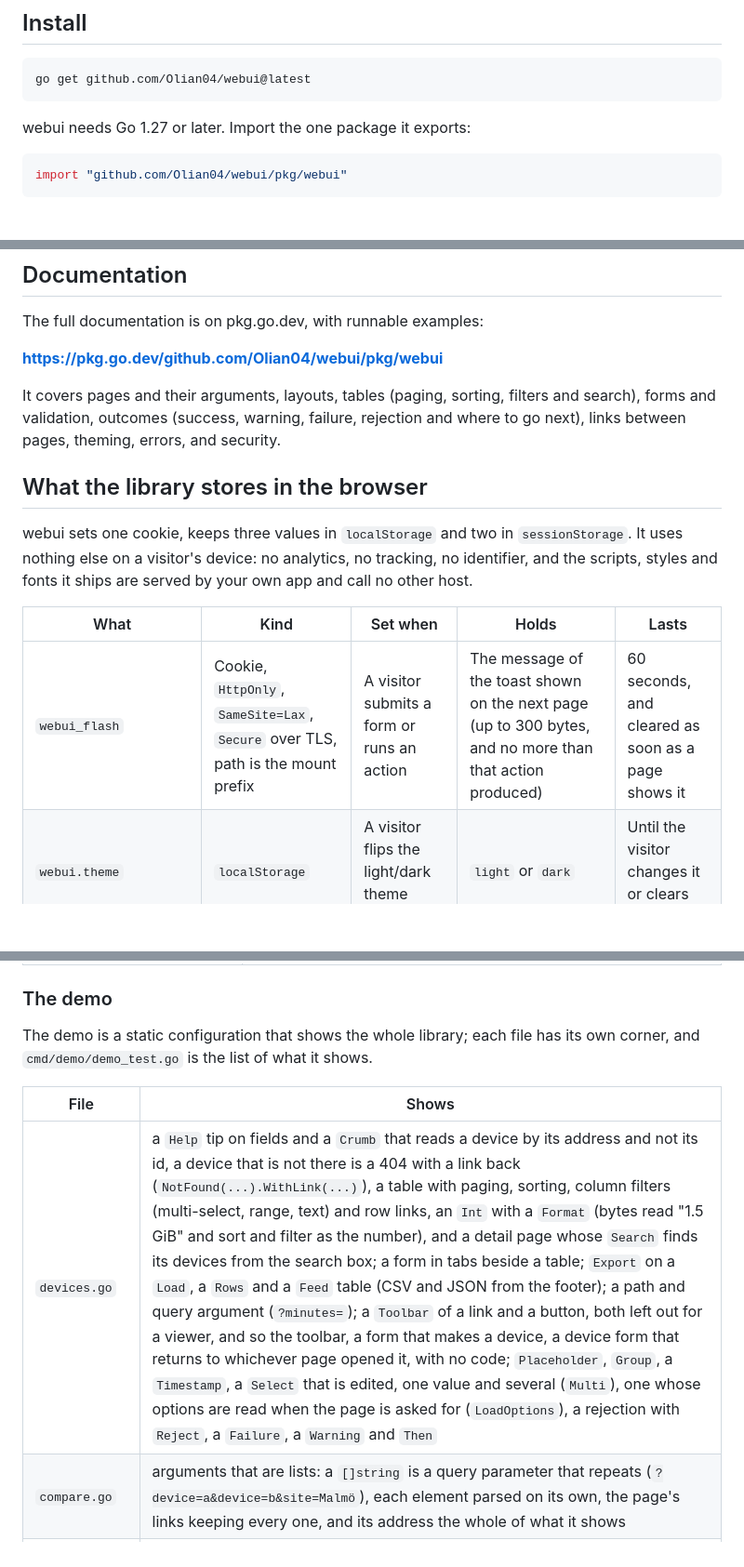
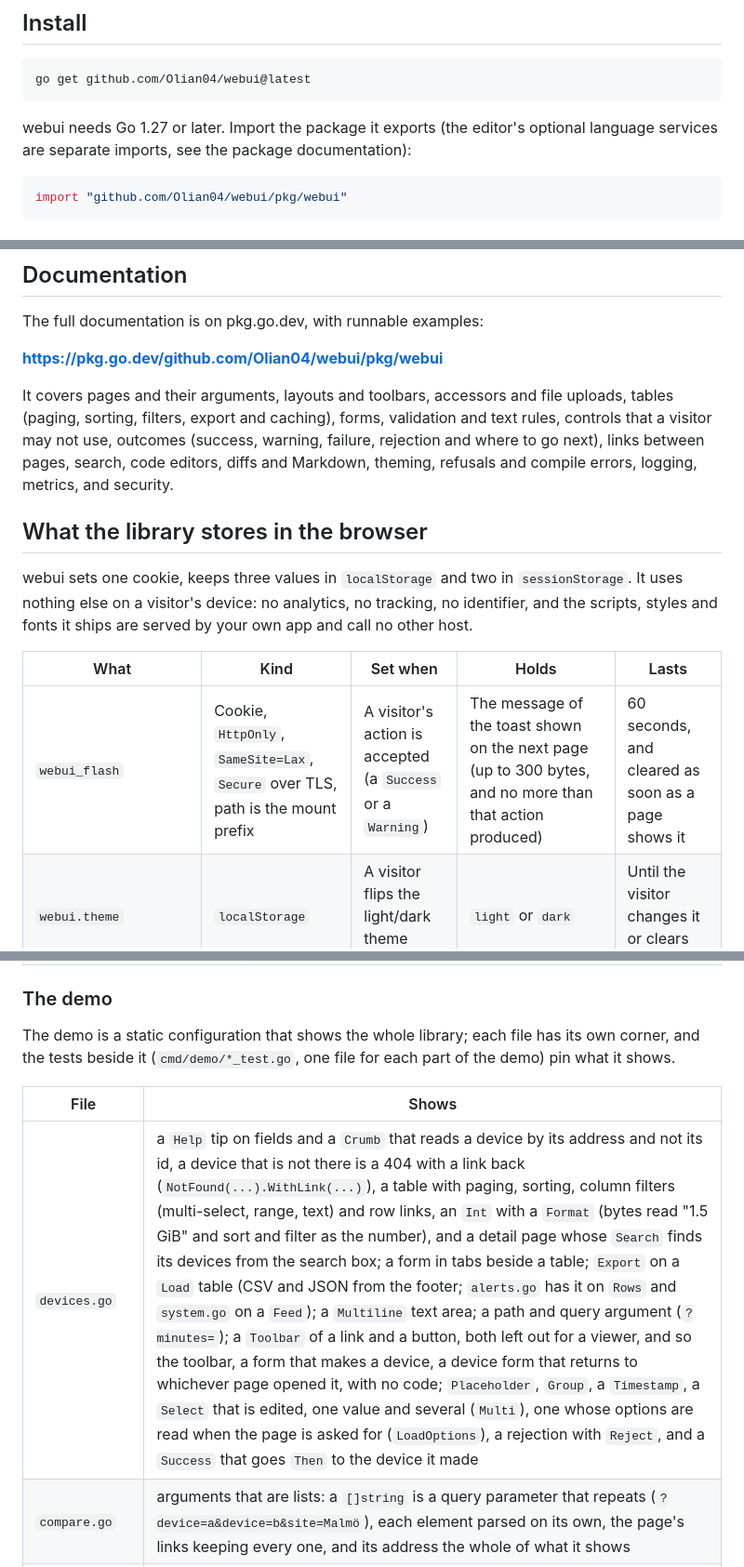
Before and after one commit to Olian04/webui, a Markdown page: README.md, 3 parts joined by grey strips. Shown at 93% size. GitHub-like rendering; blank space fills up the shorter version.

````diff
--- a/README.md
+++ b/README.md
@@ -33,7 +33,7 @@ form checks what it is given, and the buttons are there for the people who may u
 go get github.com/Olian04/webui@latest
 ```
 
-webui needs Go 1.27 or later. Import the one package it exports:
+webui needs Go 1.27 or later. Import the package it exports (the editor's optional language services are separate imports, see the package documentation):
 
 ```go
 import "github.com/Olian04/webui/pkg/webui"
@@ -119,9 +118,7 @@ The full documentation is on pkg.go.dev, with runnable examples:
 
 **<https://pkg.go.dev/github.com/Olian04/webui/pkg/webui>**
 
-It covers pages and their arguments, layouts, tables (paging, sorting, filters and
-search), forms and validation, outcomes (success, warning, failure, rejection and
-where to go next), links between pages, theming, errors, and security.
+It covers pages and their arguments, layouts and toolbars, accessors and file uploads, tables (paging, sorting, filters, export and caching), forms, validation and text rules, controls that a visitor may not use, outcomes (success, warning, failure, rejection and where to go next), links between pages, search, code editors, diffs and Markdown, theming, refusals and compile errors, logging, metrics, and security.
 
 ## What the library stores in the browser
 
@@ -131,7 +128,7 @@ fonts it ships are served by your own app and call no other host.
 
 | What | Kind | Set when | Holds | Lasts |
 | ---- | ---- | -------- | ----- | ----- |
-| `webui_flash` | Cookie, `HttpOnly`, `SameSite=Lax`, `Secure` over TLS, path is the mount prefix | A visitor submits a form or runs an action | The message of the toast shown on the next page (up to 300 bytes, and no more than that action produced) | 60 seconds, and cleared as soon as a page shows it |
+| `webui_flash` | Cookie, `HttpOnly`, `SameSite=Lax`, `Secure` over TLS, path is the mount prefix | A visitor's action is accepted (a `Success` or a `Warning`) | The message of the toast shown on the next page (up to 300 bytes, and no more than that action produced) | 60 seconds, and cleared as soon as a page shows it |
 | `webui.theme` | `localStorage` | A visitor flips the light/dark theme switch | `light` or `dark` | Until the visitor changes it or clears site data |
 | `webui.sidebar` | `localStorage` | A visitor collapses the sidebar | `collapsed` | Until the visitor expands it or clears site data |
 | `webui.sidebar.width` | `localStorage` | A visitor drags the sidebar's edge, or moves it with the arrow keys | The width in pixels, a whole number from 180 to 480 | Until the visitor resets it (Enter, or a double click on the edge) or clears site data |
@@ -278,11 +282,11 @@ the public API needs it, it is deleted, or moved into the tests.
 ### The demo
 
 The demo is a static configuration that shows the whole library; each file has its
-own corner, and `cmd/demo/demo_test.go` is the list of what it shows.
+own corner, and the tests beside it (`cmd/demo/*_test.go`, one file for each part of the demo) pin what it shows.
 
 | File                    | Shows                                                                                                                                                                                                                                                                                                                                |
 | ----------------------- | ------------------------------------------------------------------------------------------------------------------------------------------------------------------------------------------------------------------------------------------------------------------------------------------------------------------------------------ |
-| `devices.go`            | a `Help` tip on fields and a `Crumb` that reads a device by its address and not its id, a device that is not there is a 404 with a link back (`NotFound(...).WithLink(...)`), a table with paging, sorting, column filters (multi-select, range, text) and row links, an `Int` with a `Format` (bytes read "1.5 GiB" and sort and filter as the number), and a detail page whose `Search` finds its devices from the search box; a form in tabs beside a table; `Export` on a `Load`, a `Rows` and a `Feed` table (CSV and JSON from the footer); a path and query argument (`?minutes=`); a `Toolbar` of a link and a button, both left out for a viewer, and so the toolbar, a form that makes a device, a device form that returns to whichever page opened it, with no code; `Placeholder`, `Group`, a `Timestamp`, a `Select` that is edited, one value and several (`Multi`), one whose options are read when the page is asked for (`LoadOptions`), a rejection with `Reject`, a `Failure`, a `Warning` and `Then` |
+| `devices.go`            | a `Help` tip on fields and a `Crumb` that reads a device by its address and not its id, a device that is not there is a 404 with a link back (`NotFound(...).WithLink(...)`), a table with paging, sorting, column filters (multi-select, range, text) and row links, an `Int` with a `Format` (bytes read "1.5 GiB" and sort and filter as the number), and a detail page whose `Search` finds its devices from the search box; a form in tabs beside a table; `Export` on a `Load` table (CSV and JSON from the footer; `alerts.go` has it on `Rows` and `system.go` on a `Feed`); a `Multiline` text area; a path and query argument (`?minutes=`); a `Toolbar` of a link and a button, both left out for a viewer, and so the toolbar, a form that makes a device, a device form that returns to whichever page opened it, with no code; `Placeholder`, `Group`, a `Timestamp`, a `Select` that is edited, one value and several (`Multi`), one whose options are read when the page is asked for (`LoadOptions`), a rejection with `Reject`, and a `Success` that goes `Then` to the device it made |
 | `compare.go`            | arguments that are lists: a `[]string` is a query parameter that repeats (`?device=a&device=b&site=Malmö`), each element parsed on its own, the page's links keeping every one, and its address the whole of what it shows |
 | `files.go`              | the rest of a path, `{path...}`, as a `[]string` (a file browser at any depth, a breadcrumb for each segment), a row `Link` that adds a name to the list, a `PageID` constant to break the initialization cycle between a page and the table in it, and a `Markdown` whose links, such as `/files/logs`, are paths in the app |
 | `sites.go`              | a nested path with a parent breadcrumb, a sidebar entry for each site from `NavEntries`, two stateful tables on one page, each named in the address by its title, a detail page whose `Search` is `SearchRows`, so its sites are found from the search box                                                                                                                                                  |
````
Also changed, not shown: other parts of README.md (+15 -8 lines), docs/images/first-page-dark.png, docs/images/first-page-light.png, 8 other files.
